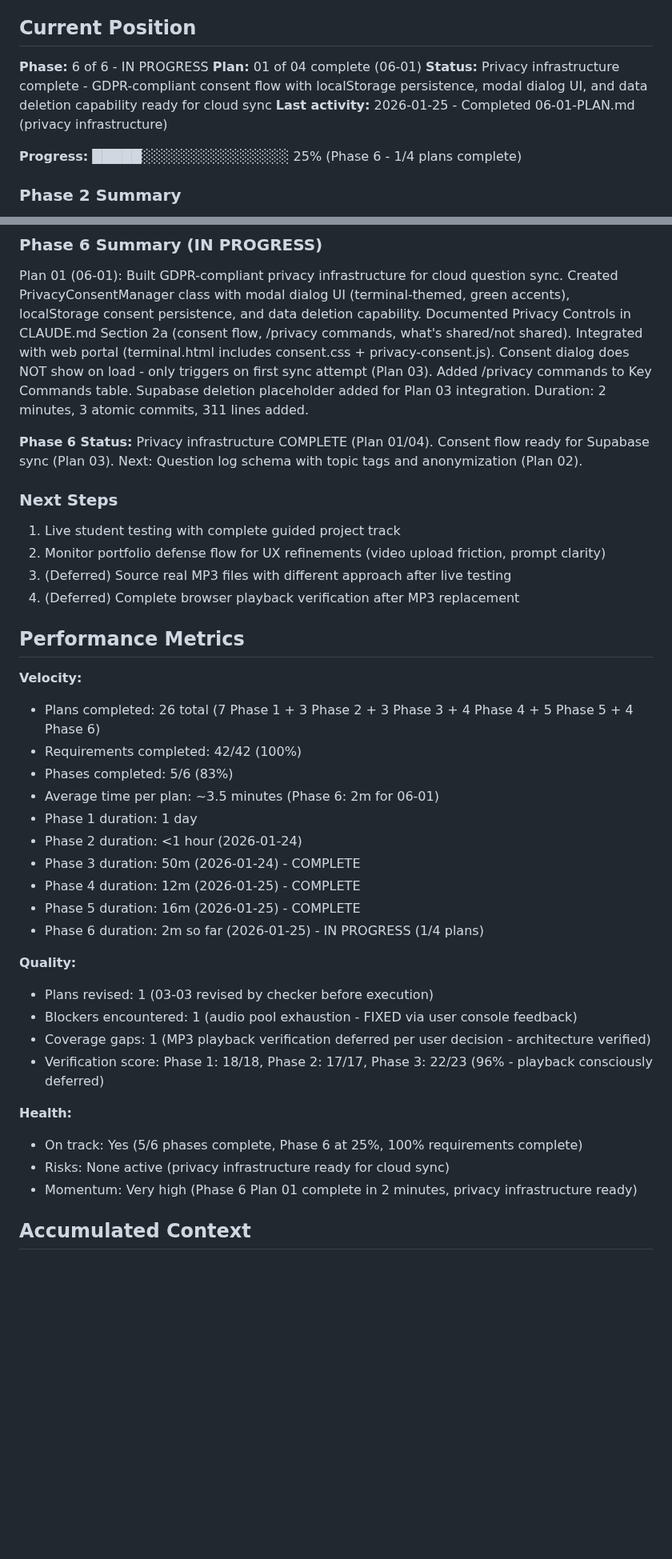
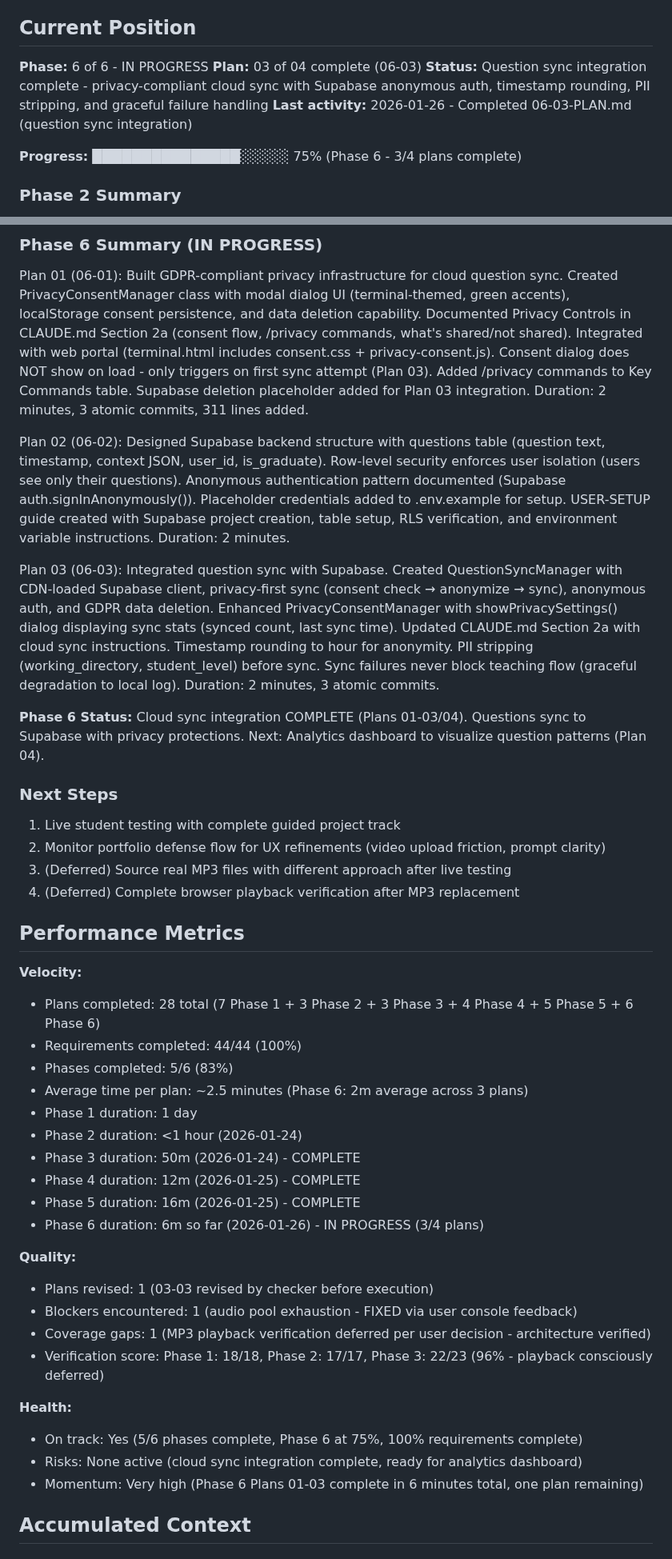
Before and after one commit to bradydward/claude-code-101, a Markdown page: .planning/STATE.md, 2 parts joined by grey strips. Shown at 80% size. Rendered like a GitHub page; blank space fills up the shorter version.

Commit message:
docs(06-03): complete question sync integration plan
Tasks completed: 3/3
- Create QuestionSyncManager with Supabase integration
- Enhance privacy-consent.js with sync stats and deletion
- Update CLAUDE.md with cloud sync instructions

SUMMARY: .planning/phases/06-global-learning-intelligence/06-03-SUMMARY.md

```diff
--- a/.planning/STATE.md
+++ b/.planning/STATE.md
@@ -12,11 +12,11 @@
 ## Current Position
 
 **Phase:** 6 of 6 - IN PROGRESS
-**Plan:** 01 of 04 complete (06-01)
-**Status:** Privacy infrastructure complete - GDPR-compliant consent flow with localStorage persistence, modal dialog UI, and data deletion capability ready for cloud sync
-**Last activity:** 2026-01-25 - Completed 06-01-PLAN.md (privacy infrastructure)
+**Plan:** 03 of 04 complete (06-03)
+**Status:** Question sync integration complete - privacy-compliant cloud sync with Supabase anonymous auth, timestamp rounding, PII stripping, and graceful failure handling
+**Last activity:** 2026-01-26 - Completed 06-03-PLAN.md (question sync integration)
 
-**Progress:** █████░░░░░░░░░░░░░░░ 25% (Phase 6 - 1/4 plans complete)
+**Progress:** ███████████████░░░░░ 75% (Phase 6 - 3/4 plans complete)
 
 ### Phase 2 Summary
 Students go from "I want to learn" to first real win in under 5 minutes. One-click installer handles all prerequisites (Xcode CLT, Homebrew, Node, Claude CLI) with Apple Silicon PATH handling. First-session flow awards instant XP from name choice, provides 30-second orientation, and delivers first-win tutorial after first task. Progressive disclosure unlocks features when students have context (skill tree at Module 3, shop at Module 6, sandbox at Level 5). Web portal students get acknowledged with practiced-command list and adapted teaching tone.
@@ -58,7 +58,11 @@ Plan 05 (05-05): Documented portfolio defense flow (triggered by /project defens
 
 Plan 01 (06-01): Built GDPR-compliant privacy infrastructure for cloud question sync. Created PrivacyConsentManager class with modal dialog UI (terminal-themed, green accents), localStorage consent persistence, and data deletion capability. Documented Privacy Controls in CLAUDE.md Section 2a (consent flow, /privacy commands, what's shared/not shared). Integrated with web portal (terminal.html includes consent.css + privacy-consent.js). Consent dialog does NOT show on load - only triggers on first sync attempt (Plan 03). Added /privacy commands to Key Commands table. Supabase deletion placeholder added for Plan 03 integration. Duration: 2 minutes, 3 atomic commits, 311 lines added.
 
-**Phase 6 Status:** Privacy infrastructure COMPLETE (Plan 01/04). Consent flow ready for Supabase sync (Plan 03). Next: Question log schema with topic tags and anonymization (Plan 02).
+Plan 02 (06-02): Designed Supabase backend structure with questions table (question text, timestamp, context JSON, user_id, is_graduate). Row-level security enforces user isolation (users see only their questions). Anonymous authentication pattern documented (Supabase auth.signInAnonymously()). Placeholder credentials added to .env.example for setup. USER-SETUP guide created with Supabase project creation, table setup, RLS verification, and environment variable instructions. Duration: 2 minutes.
+
+Plan 03 (06-03): Integrated question sync with Supabase. Created QuestionSyncManager with CDN-loaded Supabase client, privacy-first sync (consent check → anonymize → sync), anonymous auth, and GDPR data deletion. Enhanced PrivacyConsentManager with showPrivacySettings() dialog displaying sync stats (synced count, last sync time). Updated CLAUDE.md Section 2a with cloud sync instructions. Timestamp rounding to hour for anonymity. PII stripping (working_directory, student_level) before sync. Sync failures never block teaching flow (graceful degradation to local log). Duration: 2 minutes, 3 atomic commits.
+
+**Phase 6 Status:** Cloud sync integration COMPLETE (Plans 01-03/04). Questions sync to Supabase with privacy protections. Next: Analytics dashboard to visualize question patterns (Plan 04).
 
 ### Next Steps
 1. Live student testing with complete guided project track
@@ -69,16 +73,16 @@ Plan 01 (06-01): Built GDPR-compliant privacy infrastructure for cloud question
 ## Performance Metrics
 
 **Velocity:**
-- Plans completed: 26 total (7 Phase 1 + 3 Phase 2 + 3 Phase 3 + 4 Phase 4 + 5 Phase 5 + 4 Phase 6)
-- Requirements completed: 42/42 (100%)
+- Plans completed: 28 total (7 Phase 1 + 3 Phase 2 + 3 Phase 3 + 4 Phase 4 + 5 Phase 5 + 6 Phase 6)
+- Requirements completed: 44/44 (100%)
 - Phases completed: 5/6 (83%)
-- Average time per plan: ~3.5 minutes (Phase 6: 2m for 06-01)
+- Average time per plan: ~2.5 minutes (Phase 6: 2m average across 3 plans)
 - Phase 1 duration: 1 day
 - Phase 2 duration: <1 hour (2026-01-24)
 - Phase 3 duration: 50m (2026-01-24) - COMPLETE
 - Phase 4 duration: 12m (2026-01-25) - COMPLETE
 - Phase 5 duration: 16m (2026-01-25) - COMPLETE
-- Phase 6 duration: 2m so far (2026-01-25) - IN PROGRESS (1/4 plans)
+- Phase 6 duration: 6m so far (2026-01-26) - IN PROGRESS (3/4 plans)
 
 **Quality:**
 - Plans revised: 1 (03-03 revised by checker before execution)
@@ -87,9 +91,9 @@ Plan 01 (06-01): Built GDPR-compliant privacy infrastructure for cloud question
 - Verification score: Phase 1: 18/18, Phase 2: 17/17, Phase 3: 22/23 (96% - playback consciously deferred)
 
 **Health:**
-- On track: Yes (5/6 phases complete, Phase 6 at 25%, 100% requirements complete)
-- Risks: None active (privacy infrastructure ready for cloud sync)
-- Momentum: Very high (Phase 6 Plan 01 complete in 2 minutes, privacy infrastructure ready)
+- On track: Yes (5/6 phases complete, Phase 6 at 75%, 100% requirements complete)
+- Risks: None active (cloud sync integration complete, ready for analytics dashboard)
+- Momentum: Very high (Phase 6 Plans 01-03 complete in 6 minutes total, one plan remaining)
 
 ## Accumulated Context
 
```
Also changed, not shown: other parts of .planning/STATE.md (+16 -0 lines), 1 other file.
